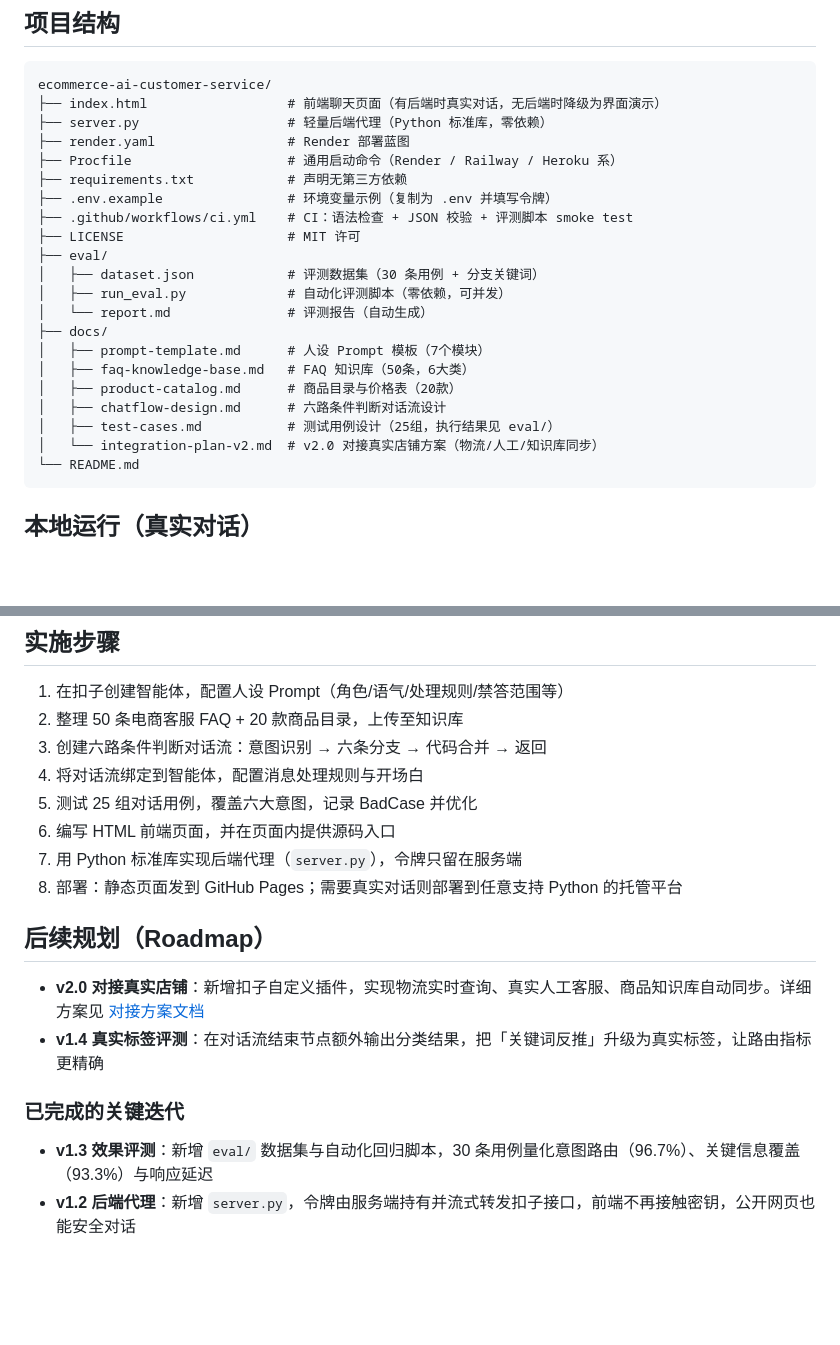
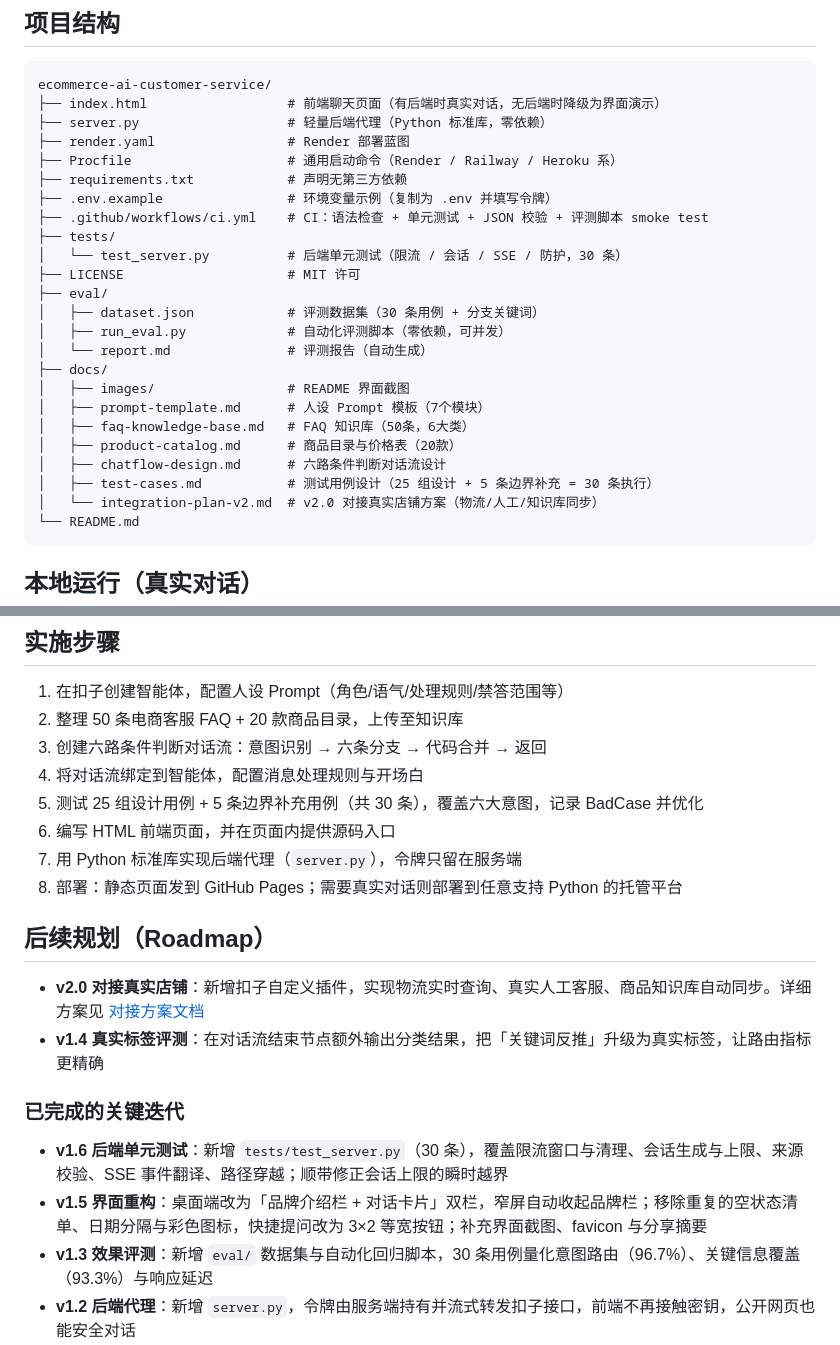
Before and after one commit to sochikurimareki68-gif/ecommerce-ai-customer-service, a Markdown page: README.md, 2 parts joined by grey strips. Rendered like a GitHub page; blank space fills up the shorter version.

````diff
--- a/README.md
+++ b/README.md
@@ -68,18 +81,21 @@ ecommerce-ai-customer-service/
 ├── Procfile                    # 通用启动命令（Render / Railway / Heroku 系）
 ├── requirements.txt            # 声明无第三方依赖
 ├── .env.example                # 环境变量示例（复制为 .env 并填写令牌）
-├── .github/workflows/ci.yml    # CI：语法检查 + JSON 校验 + 评测脚本 smoke test
+├── .github/workflows/ci.yml    # CI：语法检查 + 单元测试 + JSON 校验 + 评测脚本 smoke test
+├── tests/
+│   └── test_server.py          # 后端单元测试（限流 / 会话 / SSE / 防护，30 条）
 ├── LICENSE                     # MIT 许可
 ├── eval/
 │   ├── dataset.json            # 评测数据集（30 条用例 + 分支关键词）
 │   ├── run_eval.py             # 自动化评测脚本（零依赖，可并发）
 │   └── report.md               # 评测报告（自动生成）
 ├── docs/
+│   ├── images/                 # README 界面截图
 │   ├── prompt-template.md      # 人设 Prompt 模板（7个模块）
 │   ├── faq-knowledge-base.md   # FAQ 知识库（50条，6大类）
 │   ├── product-catalog.md      # 商品目录与价格表（20款）
 │   ├── chatflow-design.md      # 六路条件判断对话流设计
-│   ├── test-cases.md           # 测试用例设计（25组，执行结果见 eval/）
+│   ├── test-cases.md           # 测试用例设计（25 组设计 + 5 条边界补充 = 30 条执行）
 │   └── integration-plan-v2.md  # v2.0 对接真实店铺方案（物流/人工/知识库同步）
 └── README.md
 ```
@@ -225,7 +251,7 @@ python3 eval/run_eval.py     # 终端 2：跑全部用例，结果写入 eval/re
 2. 整理 50 条电商客服 FAQ + 20 款商品目录，上传至知识库
 3. 创建六路条件判断对话流：意图识别 → 六条分支 → 代码合并 → 返回
 4. 将对话流绑定到智能体，配置消息处理规则与开场白
-5. 测试 25 组对话用例，覆盖六大意图，记录 BadCase 并优化
+5. 测试 25 组设计用例 + 5 条边界补充用例（共 30 条），覆盖六大意图，记录 BadCase 并优化
 6. 编写 HTML 前端页面，并在页面内提供源码入口
 7. 用 Python 标准库实现后端代理（`server.py`），令牌只留在服务端
 8. 部署：静态页面发到 GitHub Pages；需要真实对话则部署到任意支持 Python 的托管平台
@@ -237,6 +263,8 @@ python3 eval/run_eval.py     # 终端 2：跑全部用例，结果写入 eval/re
 
 ### 已完成的关键迭代
 
+- **v1.6 后端单元测试**：新增 `tests/test_server.py`（30 条），覆盖限流窗口与清理、会话生成与上限、来源校验、SSE 事件翻译、路径穿越；顺带修正会话上限的瞬时越界
+- **v1.5 界面重构**：桌面端改为「品牌介绍栏 + 对话卡片」双栏，窄屏自动收起品牌栏；移除重复的空状态清单、日期分隔与彩色图标，快捷提问改为 3×2 等宽按钮；补充界面截图、favicon 与分享摘要
 - **v1.3 效果评测**：新增 `eval/` 数据集与自动化回归脚本，30 条用例量化意图路由（96.7%）、关键信息覆盖（93.3%）与响应延迟
 - **v1.2 后端代理**：新增 `server.py`，令牌由服务端持有并流式转发扣子接口，前端不再接触密钥，公开网页也能安全对话
 - **v1.1 由工作流迁移为对话流**：获得原生多轮记忆，删除人设中冗余的"上下文补全"规则（人设由 11 模块精简为 7 模块）
````
Also changed, not shown: other parts of README.md (+23 -0 lines), docs/test-cases.md (+3 -1 lines), docs/images/ui-chat.jpg (added), docs/images/ui-home.jpg (added), docs/images/ui-mobile.jpg (added), 5 other files.
